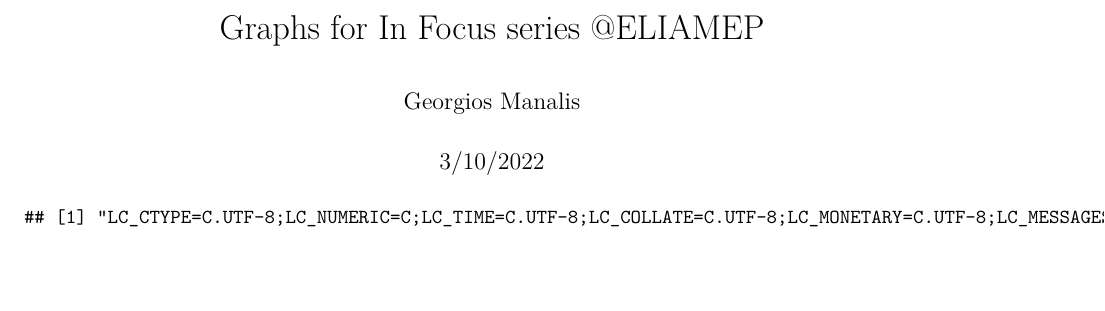
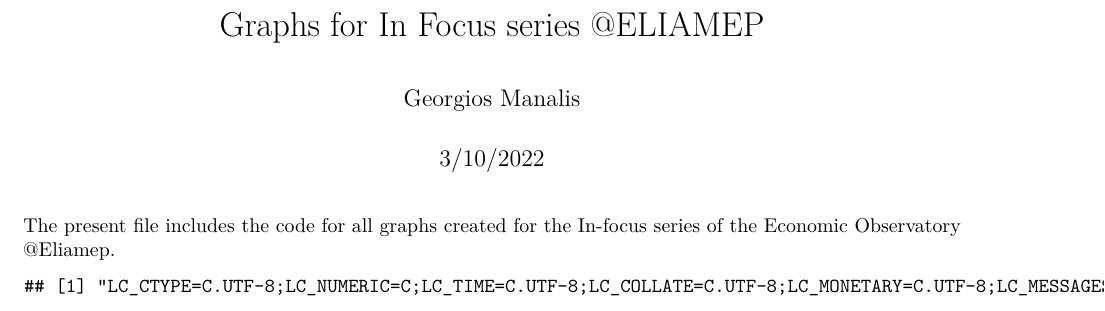
Before and after one commit to GManalis/In_focus_graphs, an R Markdown document (Graphs for In Focus series at ELIAMEP.Rmd): part of page 1 of 7, cut so that both start at the same text, the shorter picture padded with empty space. Rendered offline with R 4.5, knitr and Pandoc, then LaTeX, with nearby package versions; some code elsewhere in the file could not run offline.

Commit message:
text on Rmd file

````diff
--- a/Graphs for In Focus series at ELIAMEP.Rmd
+++ b/Graphs for In Focus series at ELIAMEP.Rmd
@@ -63,6 +63,8 @@ library(gghighlight)
 library(ggthemes)
 ```
 
+\par
+The present file includes the code for all graphs created for the In-focus series of the Economic Observatory @Eliamep.
 
 ```{r vax socioeconomic event}
 Sys.getlocale()
````
